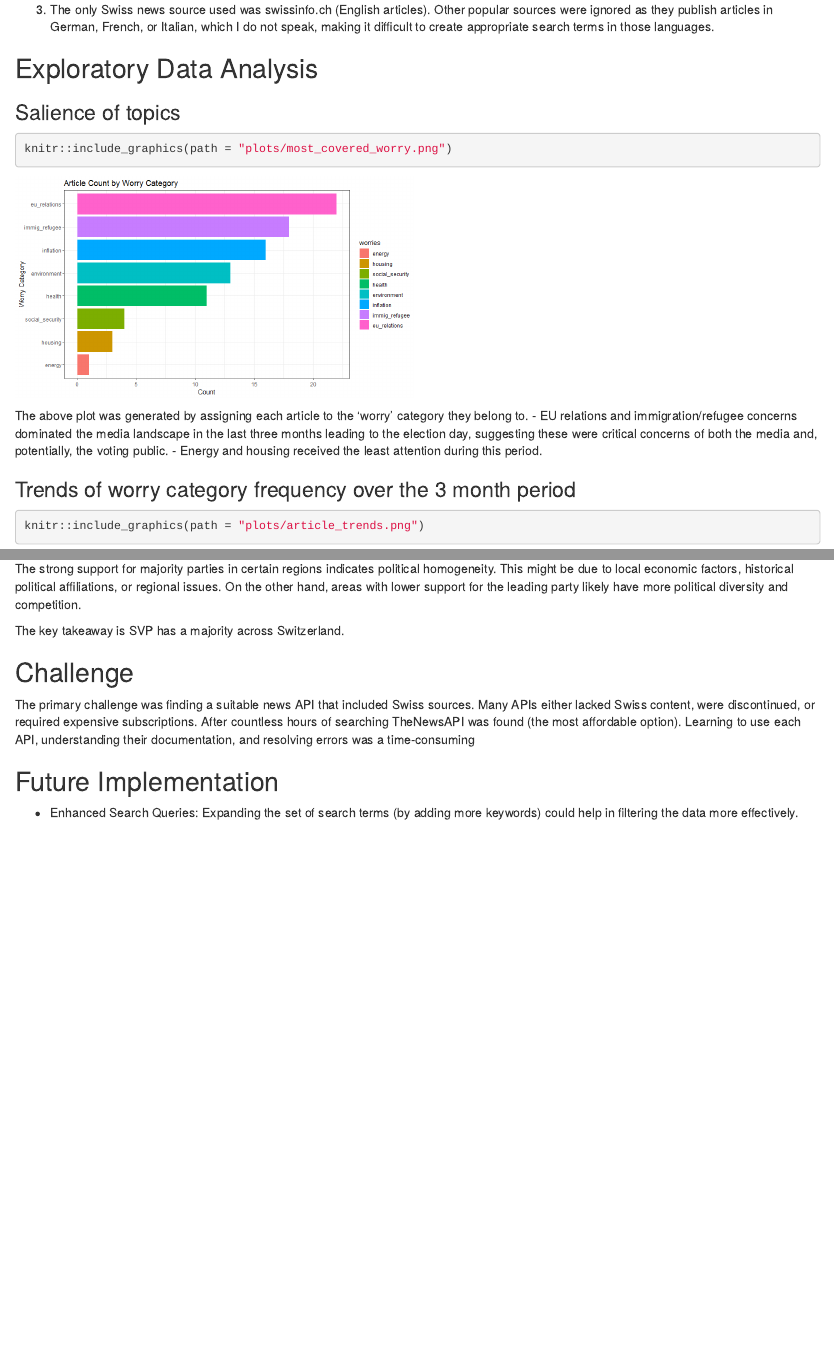
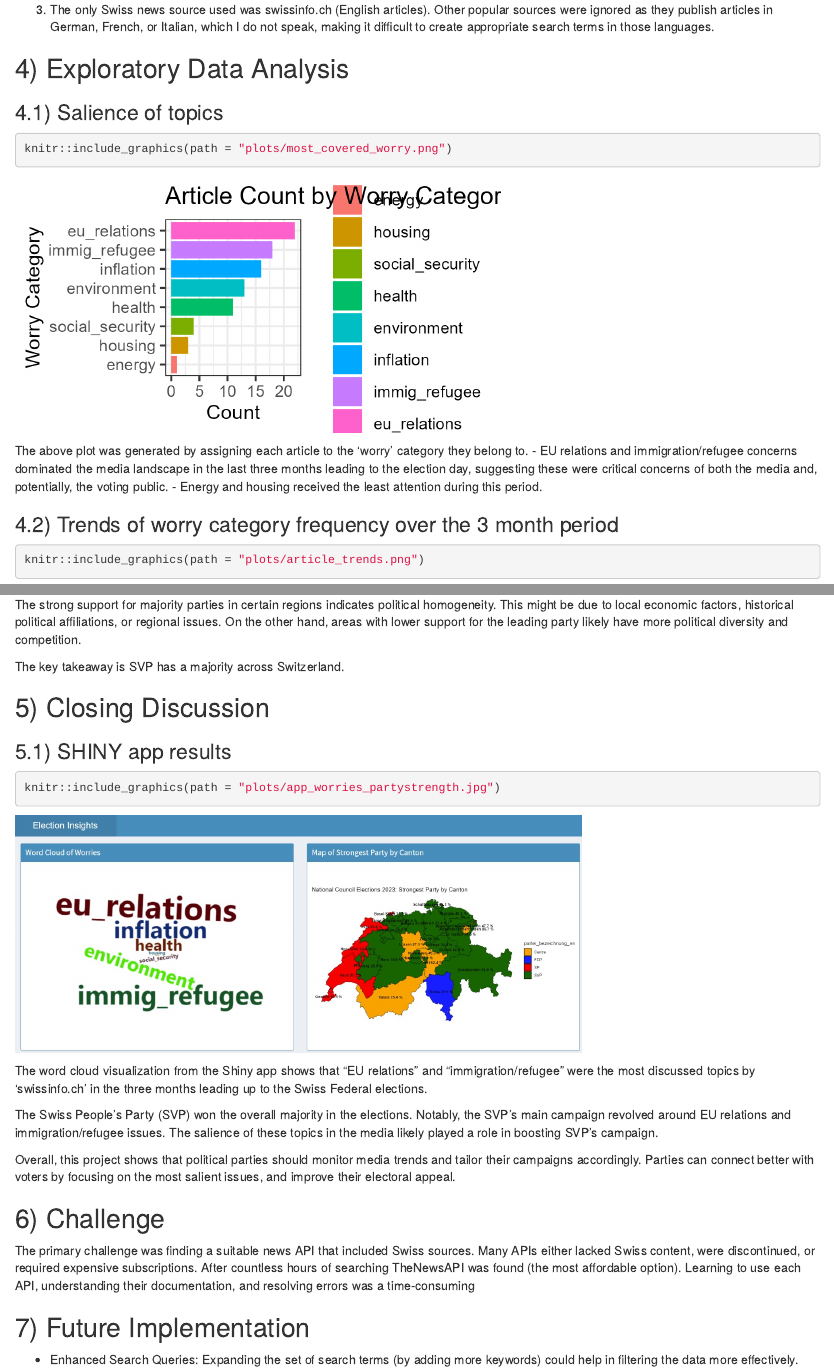
Before and after one commit to AVishal9/CapstoneProject_Alluri_Vishal, an R Markdown document (final_report.Rmd): the page in a window 1100 px wide, from 1110 px down, and a second part further down, joined at a grey line. Rendered offline with R 4.5, knitr and Pandoc, with nearby package versions.

Commit message:
Minor comment fixes

````diff
--- a/final_report.Rmd
+++ b/final_report.Rmd
@@ -62,8 +64,10 @@ search_terms <- list(
 3) The only Swiss news source used was swissinfo.ch (English articles). Other popular sources    were ignored as they publish articles in German, French, or Italian, which I do not speak,    making it difficult to create appropriate search terms in those languages.
 
 
-## Exploratory Data Analysis
-### Salience of topics
+
+## 4) Exploratory Data Analysis
+
+### 4.1) Salience of topics
 
 ```{r}
 knitr::include_graphics(path = "plots/most_covered_worry.png")
@@ -74,7 +78,8 @@ The above plot was generated by assigning each article to the 'worry' category t
 - Energy and housing received the least attention during this period.
 
 
-### Trends of worry category frequency over the 3 month period
+
+### 4.2) Trends of worry category frequency over the 3 month period
 ```{r}
 knitr::include_graphics(path = "plots/article_trends.png")
 ```
@@ -104,11 +110,27 @@ The strong support for majority parties in certain regions indicates political h
 
 The key takeaway is SVP has a majority across Switzerland.
 
-## Challenge
+
+
+## 5) Closing Discussion
+### 5.1) SHINY app results
+```{r}
+knitr::include_graphics(path = "plots/app_worries_partystrength.jpg")
+```
+The word cloud visualization from the Shiny app shows that "EU relations" and "immigration/refugee" were the most discussed topics by 'swissinfo.ch' in the three months leading up to the Swiss Federal elections.
+
+The Swiss People's Party (SVP) won the overall majority in the elections. Notably, the SVP's main campaign revolved around EU relations and immigration/refugee issues.
+The salience of these topics in the media likely played a role in boosting SVP’s campaign.
+
+Overall, this project shows that political parties should monitor media trends and tailor their campaigns accordingly.
+Parties can connect better with voters by focusing on the most salient issues, and improve their electoral appeal.
+
+## 6) Challenge
 The primary challenge was finding a suitable news API that included Swiss sources. Many APIs either lacked Swiss content, were discontinued, or required expensive subscriptions. After countless hours of searching TheNewsAPI was found (the most affordable option). Learning to use each API, understanding their documentation, and resolving errors was a time-consuming
 
 
-## Future Implementation
+
+## 7) Future Implementation
 
 - Enhanced Search Queries: Expanding the set of search terms (by adding more keywords) could help in filtering the data more effectively.
 
````
Also changed, not shown: plots/app_worries_partystrength.jpg, plots/most_covered_worry.png, plots/worry_coverage_trend.png, final_report.Rmd (13 more changed lines).
